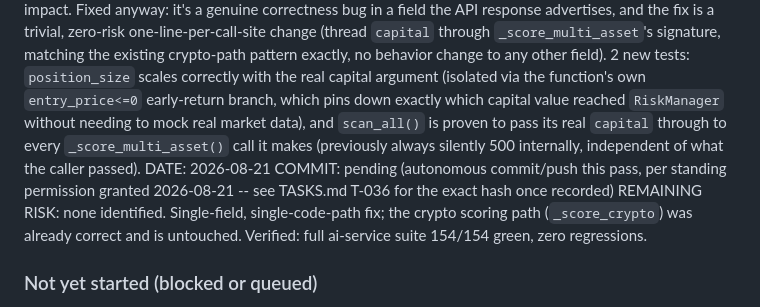
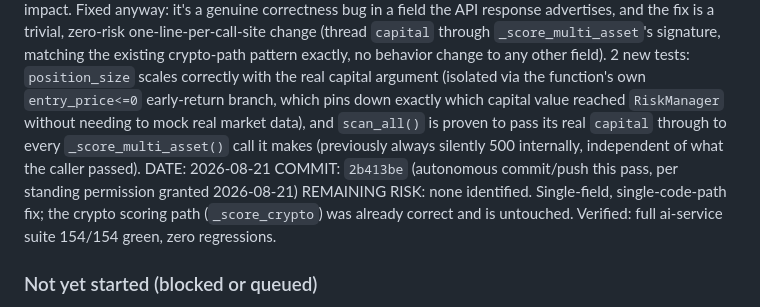
Before and after one commit to RenasTalabani/ai-trading-system, a Markdown page: PROJECT_STATUS.md, the part around the change. Rendered like a GitHub page.

Commit message:
docs: record T-036 commit hash in PROJECT_STATUS.md and TASKS.md
Co-Authored-By: Claude Sonnet 5 <noreply@anthropic.com>

```diff
--- a/PROJECT_STATUS.md
+++ b/PROJECT_STATUS.md
@@ -311,7 +311,7 @@ STATUS: DONE
 EVIDENCE: Continuing the core-trading-module audit after T-035, found `GlobalAnalyzer._score_multi_asset()` (the gold/oil/forex scoring path) called `RiskManager.compute_position_size(500, atr_val, current_price)` with a hardcoded `500`, while its crypto sibling `_score_crypto()` (same file, same scan) correctly receives and uses the real `capital` argument `scan_all()` was actually called with. `scan_all()` itself never passed `capital` into `_score_multi_asset()` at all -- the call site simply omitted it. Real-world effect: `aiWorkerService.js` calls `POST /api/global/scan` with `capital: portfolio.currentBalance` (the real paper-trading balance), so any non-crypto asset's `position_size` field in that response was silently computed as if the account only ever held $500, regardless of the account's real size.
 Confirmed (same check as T-028's note on this same field) that neither the backend nor mobile reads `position_size` anywhere for real order sizing or display -- backend computes its own `sizeUsd` independently -- so this had zero live trading or user-facing impact. Fixed anyway: it's a genuine correctness bug in a field the API response advertises, and the fix is a trivial, zero-risk one-line-per-call-site change (thread `capital` through `_score_multi_asset`'s signature, matching the existing crypto-path pattern exactly, no behavior change to any other field). 2 new tests: `position_size` scales correctly with the real capital argument (isolated via the function's own `entry_price<=0` early-return branch, which pins down exactly which capital value reached `RiskManager` without needing to mock real market data), and `scan_all()` is proven to pass its real `capital` through to every `_score_multi_asset()` call it makes (previously always silently 500 internally, independent of what the caller passed).
 DATE: 2026-08-21
-COMMIT: pending (autonomous commit/push this pass, per standing permission granted 2026-08-21 -- see TASKS.md T-036 for the exact hash once recorded)
+COMMIT: `2b413be` (autonomous commit/push this pass, per standing permission granted 2026-08-21)
 REMAINING RISK: none identified. Single-field, single-code-path fix; the crypto scoring path (`_score_crypto`) was already correct and is untouched. Verified: full ai-service suite 154/154 green, zero regressions.
 
 ### Not yet started (blocked or queued)
```
Also changed, not shown: TASKS.md (+1 -1 lines).
